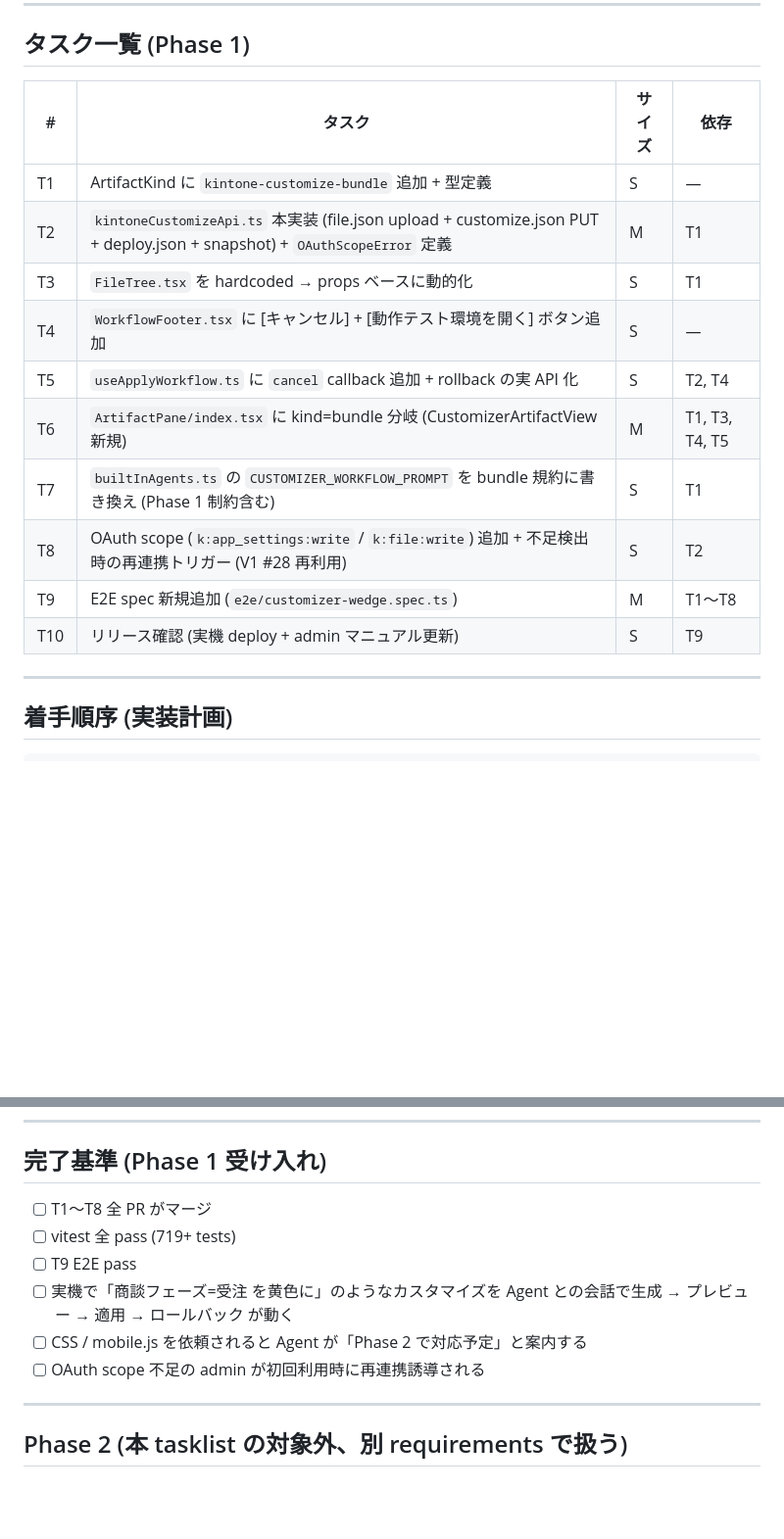
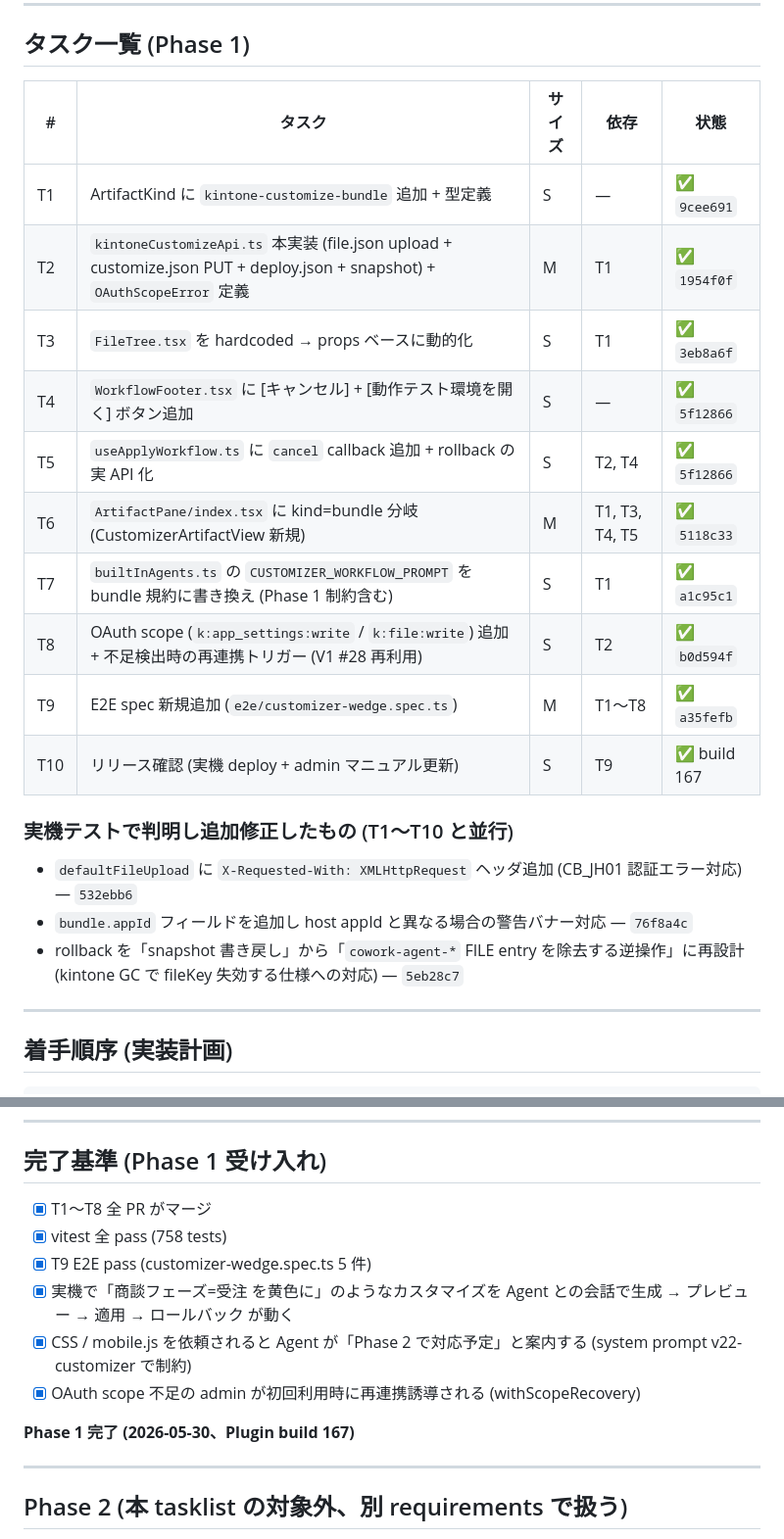
Before and after one commit to sugimomoto/CoworkAgentForKintone, a Markdown page: .steering/20260518-customizer-wedge-actualization/tasklist.md, 2 parts joined by grey strips. Shown at 98% size. Drawn GitHub-style; blank space fills up the shorter version.

Commit message:
docs(steering): Customizer wedge 実用化 Phase 1 完了マーク (#20)
tasklist.md を更新:
- T1〜T10 全タスクに commit hash + ✅ 状態を付与
- 完了基準を全て check
- 「Phase 1 完了 (2026-05-30、Plugin build 167)」を明記
- 実機テスト中に並行で対応した追加修正 3 件 (file.json X-Requested-With、
  bundle.appId、rollback 設計変更) も Note として記録

GitHub:
- Issue #20 body のロードマップ位置づけブロックを Phase 1 完了に更新
- V2 umbrella #44 の task list で #20 を check 済に

Phase 2 (#17 GitHub 連携統合、CSS/mobile.js 解禁、snapshot git 永続化) は
別 requirements で扱う。

Co-Authored-By: Claude Opus 4.7 (1M context) <noreply@anthropic.com>

```diff
--- a/.steering/20260518-customizer-wedge-actualization/tasklist.md
+++ b/.steering/20260518-customizer-wedge-actualization/tasklist.md
@@ -7,18 +7,23 @@
 
 ## タスク一覧 (Phase 1)
 
-| # | タスク | サイズ | 依存 |
-|---|---|---|---|
-| T1 | ArtifactKind に `kintone-customize-bundle` 追加 + 型定義 | S | — |
-| T2 | `kintoneCustomizeApi.ts` 本実装 (file.json upload + customize.json PUT + deploy.json + snapshot) + `OAuthScopeError` 定義 | M | T1 |
-| T3 | `FileTree.tsx` を hardcoded → props ベースに動的化 | S | T1 |
-| T4 | `WorkflowFooter.tsx` に [キャンセル] + [動作テスト環境を開く] ボタン追加 | S | — |
-| T5 | `useApplyWorkflow.ts` に `cancel` callback 追加 + rollback の実 API 化 | S | T2, T4 |
-| T6 | `ArtifactPane/index.tsx` に kind=bundle 分岐 (CustomizerArtifactView 新規) | M | T1, T3, T4, T5 |
-| T7 | `builtInAgents.ts` の `CUSTOMIZER_WORKFLOW_PROMPT` を bundle 規約に書き換え (Phase 1 制約含む) | S | T1 |
-| T8 | OAuth scope (`k:app_settings:write` / `k:file:write`) 追加 + 不足検出時の再連携トリガー (V1 #28 再利用) | S | T2 |
-| T9 | E2E spec 新規追加 (`e2e/customizer-wedge.spec.ts`) | M | T1〜T8 |
-| T10 | リリース確認 (実機 deploy + admin マニュアル更新) | S | T9 |
+| # | タスク | サイズ | 依存 | 状態 |
+|---|---|---|---|---|
+| T1 | ArtifactKind に `kintone-customize-bundle` 追加 + 型定義 | S | — | ✅ `9cee691` |
+| T2 | `kintoneCustomizeApi.ts` 本実装 (file.json upload + customize.json PUT + deploy.json + snapshot) + `OAuthScopeError` 定義 | M | T1 | ✅ `1954f0f` |
+| T3 | `FileTree.tsx` を hardcoded → props ベースに動的化 | S | T1 | ✅ `3eb8a6f` |
+| T4 | `WorkflowFooter.tsx` に [キャンセル] + [動作テスト環境を開く] ボタン追加 | S | — | ✅ `5f12866` |
+| T5 | `useApplyWorkflow.ts` に `cancel` callback 追加 + rollback の実 API 化 | S | T2, T4 | ✅ `5f12866` |
+| T6 | `ArtifactPane/index.tsx` に kind=bundle 分岐 (CustomizerArtifactView 新規) | M | T1, T3, T4, T5 | ✅ `5118c33` |
+| T7 | `builtInAgents.ts` の `CUSTOMIZER_WORKFLOW_PROMPT` を bundle 規約に書き換え (Phase 1 制約含む) | S | T1 | ✅ `a1c95c1` |
+| T8 | OAuth scope (`k:app_settings:write` / `k:file:write`) 追加 + 不足検出時の再連携トリガー (V1 #28 再利用) | S | T2 | ✅ `b0d594f` |
+| T9 | E2E spec 新規追加 (`e2e/customizer-wedge.spec.ts`) | M | T1〜T8 | ✅ `a35fefb` |
+| T10 | リリース確認 (実機 deploy + admin マニュアル更新) | S | T9 | ✅ build 167 |
+
+### 実機テストで判明し追加修正したもの (T1〜T10 と並行)
+- `defaultFileUpload` に `X-Requested-With: XMLHttpRequest` ヘッダ追加 (CB_JH01 認証エラー対応) — `532ebb6`
+- `bundle.appId` フィールドを追加し host appId と異なる場合の警告バナー対応 — `76f8a4c`
+- rollback を「snapshot 書き戻し」から「`cowork-agent-*` FILE entry を除去する逆操作」に再設計 (kintone GC で fileKey 失効する仕様への対応) — `5eb28c7`
 
 ---
 
@@ -230,12 +235,14 @@
 
 ## 完了基準 (Phase 1 受け入れ)
 
-- [ ] T1〜T8 全 PR がマージ
-- [ ] vitest 全 pass (719+ tests)
-- [ ] T9 E2E pass
-- [ ] 実機で「商談フェーズ=受注 を黄色に」のようなカスタマイズを Agent との会話で生成 → プレビュー → 適用 → ロールバック が動く
-- [ ] CSS / mobile.js を依頼されると Agent が「Phase 2 で対応予定」と案内する
-- [ ] OAuth scope 不足の admin が初回利用時に再連携誘導される
+- [x] T1〜T8 全 PR がマージ
+- [x] vitest 全 pass (758 tests)
+- [x] T9 E2E pass (customizer-wedge.spec.ts 5 件)
+- [x] 実機で「商談フェーズ=受注 を黄色に」のようなカスタマイズを Agent との会話で生成 → プレビュー → 適用 → ロールバック が動く
+- [x] CSS / mobile.js を依頼されると Agent が「Phase 2 で対応予定」と案内する (system prompt v22-customizer で制約)
+- [x] OAuth scope 不足の admin が初回利用時に再連携誘導される (withScopeRecovery)
+
+**Phase 1 完了 (2026-05-30、Plugin build 167)**
 
 ---
 
```
